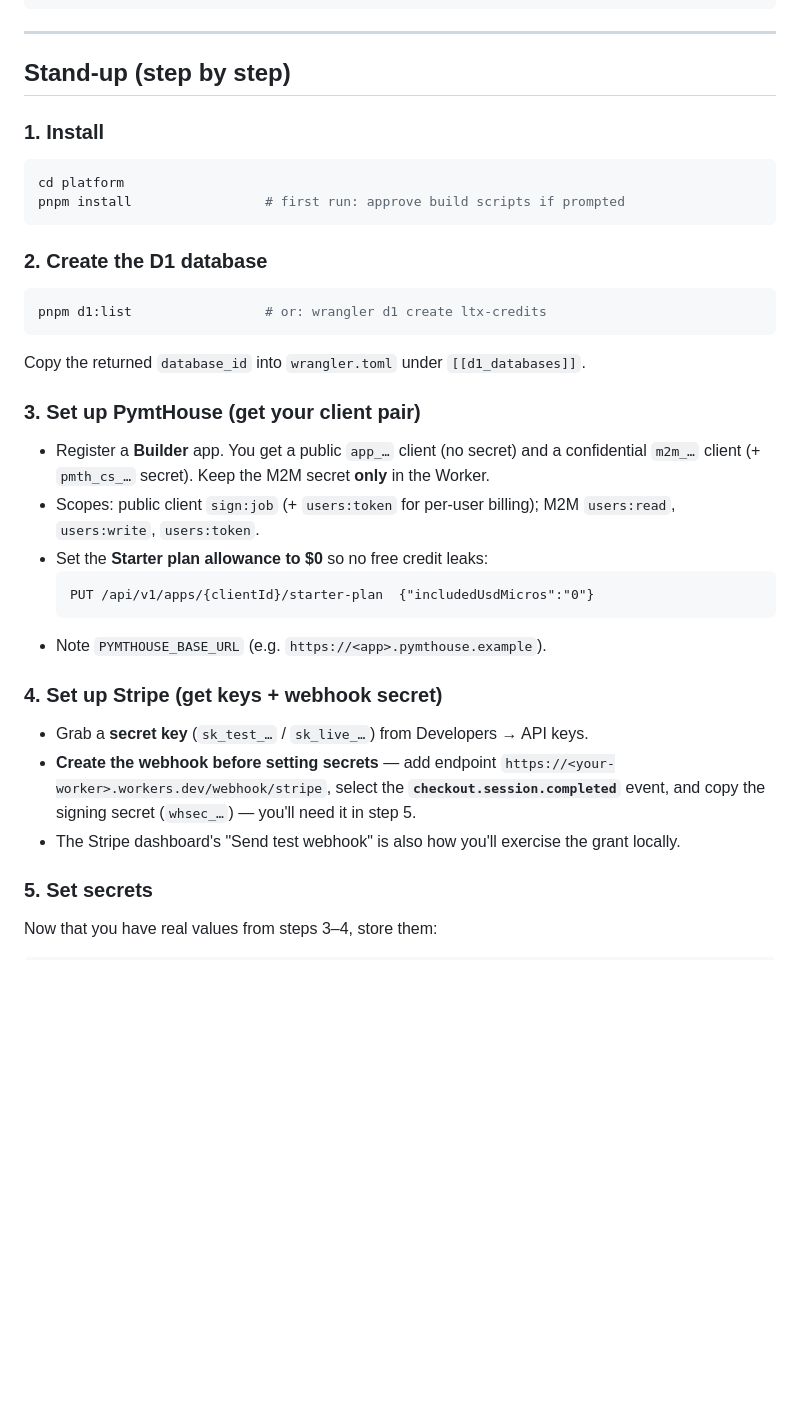
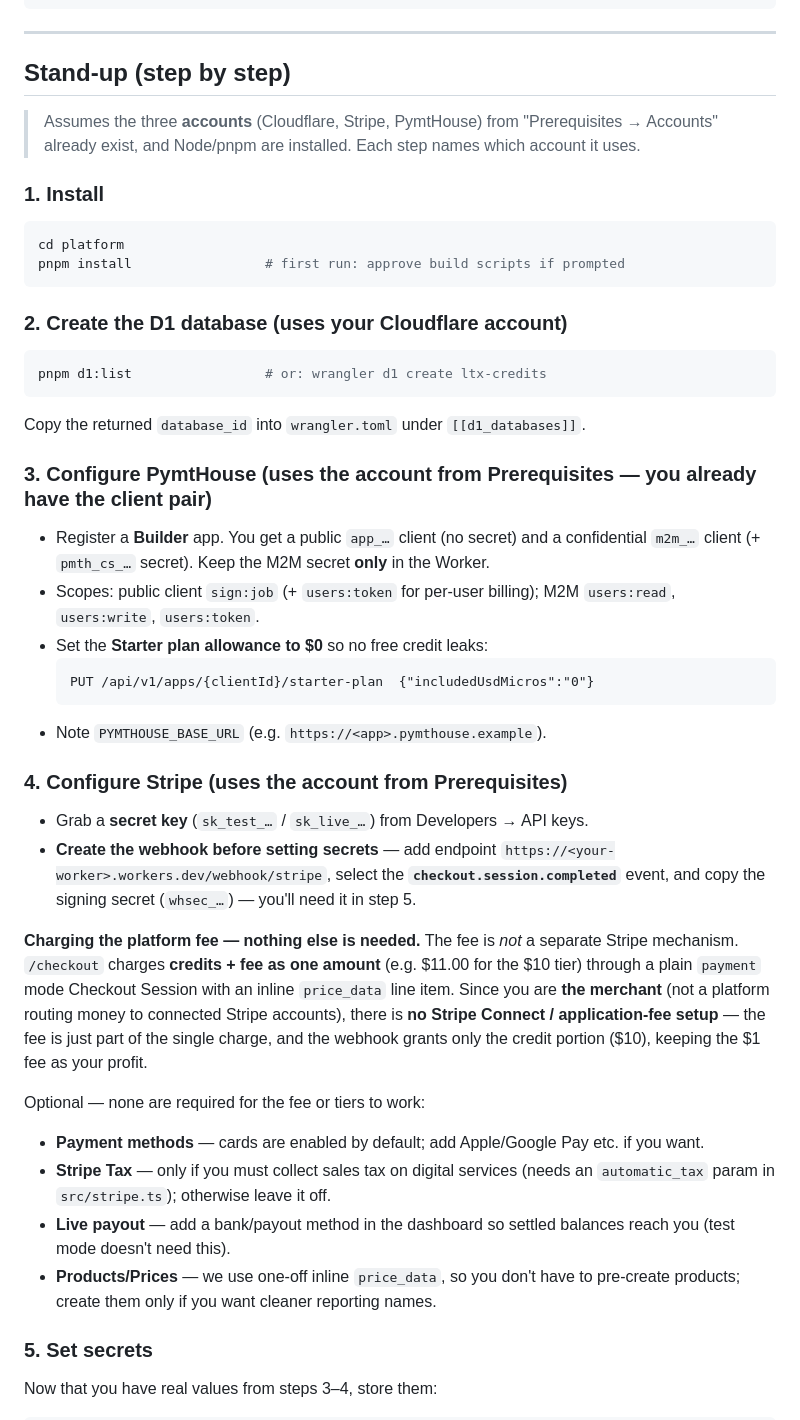
Before and after one commit to ad-astra-video/video-creator-platform, a Markdown page: README.md, the part around one of its changes. Rendered like a GitHub page; blank space fills up the shorter version.

Commit message:
Clarify README: accounts (Cloudflare/Stripe/PymtHouse) first, then tech requirements; expand Stripe config (fee via single charge, no Connect; local webhook testing)

````diff
--- a/README.md
+++ b/README.md
@@ -91,19 +105,22 @@ platform/
 
 ## Stand-up (step by step)
 
+> Assumes the three **accounts** (Cloudflare, Stripe, PymtHouse) from "Prerequisites →
+> Accounts" already exist, and Node/pnpm are installed. Each step names which account it uses.
+
 ### 1. Install
 ```bash
 cd platform
 pnpm install                 # first run: approve build scripts if prompted
 ```
 
-### 2. Create the D1 database
+### 2. Create the D1 database (uses your **Cloudflare** account)
 ```bash
 pnpm d1:list                 # or: wrangler d1 create ltx-credits
 ```
 Copy the returned `database_id` into `wrangler.toml` under `[[d1_databases]]`.
 
-### 3. Set up PymtHouse (get your client pair)
+### 3. Configure PymtHouse (uses the account from Prerequisites — you already have the client pair)
 - Register a **Builder** app. You get a public `app_…` client (no secret) and a confidential
   `m2m_…` client (+ `pmth_cs_…` secret). Keep the M2M secret **only** in the Worker.
 - Scopes: public client `sign:job` (+ `users:token` for per-user billing); M2M `users:read`,
@@ -114,12 +131,27 @@ Copy the returned `database_id` into `wrangler.toml` under `[[d1_databases]]`.
   ```
 - Note `PYMTHOUSE_BASE_URL` (e.g. `https://<app>.pymthouse.example`).
 
-### 4. Set up Stripe (get keys + webhook secret)
+### 4. Configure Stripe (uses the account from Prerequisites)
 - Grab a **secret key** (`sk_test_…` / `sk_live_…`) from Developers → API keys.
 - **Create the webhook before setting secrets** — add endpoint
   `https://<your-worker>.workers.dev/webhook/stripe`, select the **`checkout.session.completed`**
   event, and copy the signing secret (`whsec_…`) — you'll need it in step 5.
-- The Stripe dashboard's "Send test webhook" is also how you'll exercise the grant locally.
+
+**Charging the platform fee — nothing else is needed.** The fee is *not* a separate Stripe
+mechanism. `/checkout` charges **credits + fee as one amount** (e.g. $11.00 for the $10 tier)
+through a plain `payment` mode Checkout Session with an inline `price_data` line item. Since you
+are **the merchant** (not a platform routing money to connected Stripe accounts), there is **no
+Stripe Connect / application-fee setup** — the fee is just part of the single charge, and the
+webhook grants only the credit portion ($10), keeping the $1 fee as your profit.
+
+Optional — none are required for the fee or tiers to work:
+- **Payment methods** — cards are enabled by default; add Apple/Google Pay etc. if you want.
+- **Stripe Tax** — only if you must collect sales tax on digital services (needs an
+  `automatic_tax` param in `src/stripe.ts`); otherwise leave it off.
+- **Live payout** — add a bank/payout method in the dashboard so settled balances reach you
+  (test mode doesn't need this).
+- **Products/Prices** — we use one-off inline `price_data`, so you don't have to pre-create
+  products; create them only if you want cleaner reporting names.
 
 ### 5. Set secrets
 Now that you have real values from steps 3–4, store them:
````
Also changed, not shown: other parts of README.md (+34 -14 lines).
